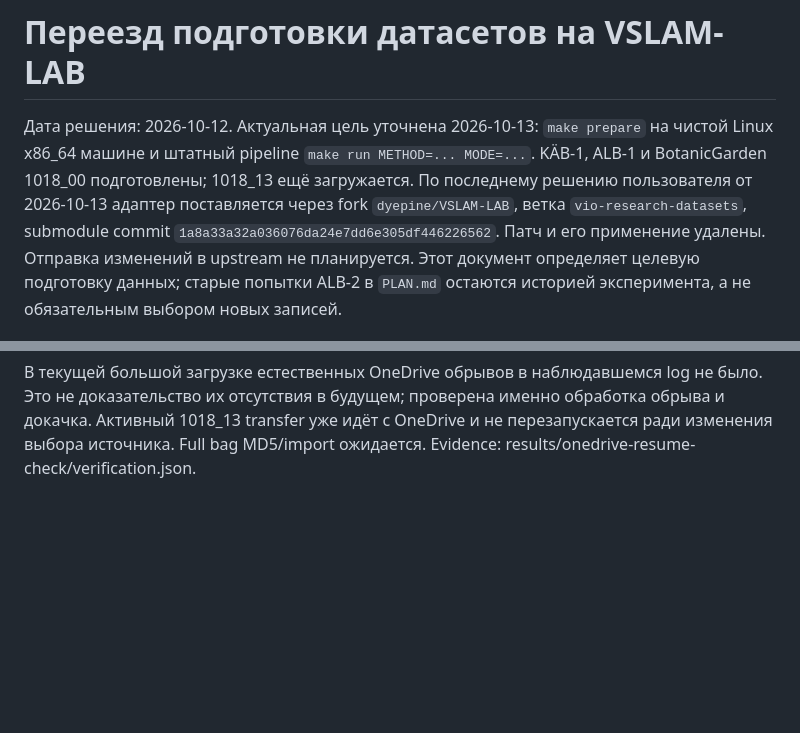
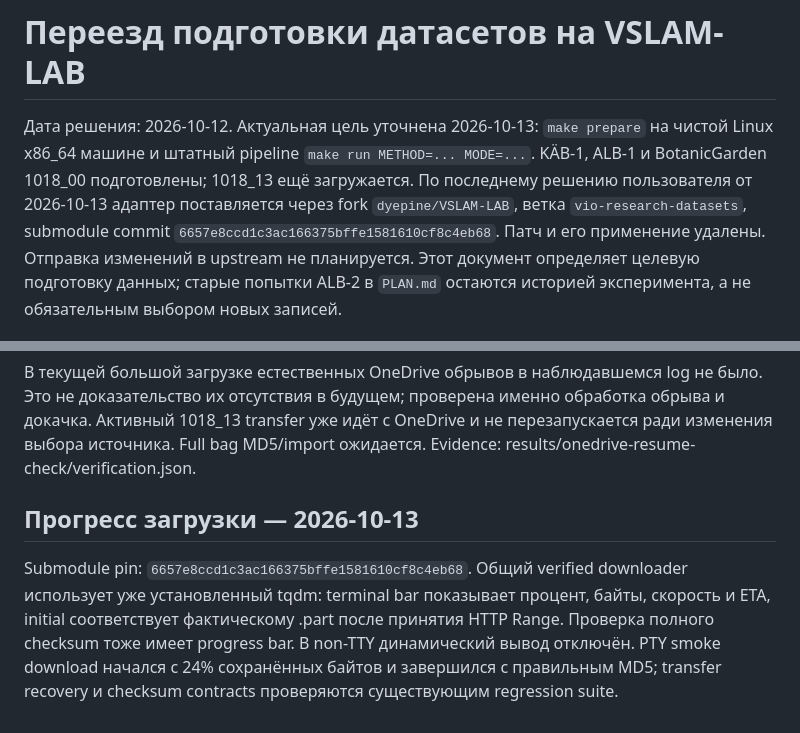
Before and after one commit to dyepine/vio_research, a Markdown page: docs/dataset-migration.md, 2 parts joined by grey strips. Rendered like a GitHub page; blank space fills up the shorter version.

```diff
--- a/docs/dataset-migration.md
+++ b/docs/dataset-migration.md
@@ -5,7 +5,7 @@
 KÄB-1, ALB-1 и BotanicGarden 1018_00 подготовлены; 1018_13 ещё загружается.
 По последнему решению пользователя от 2026-10-13 адаптер поставляется через
 fork `dyepine/VSLAM-LAB`, ветка `vio-research-datasets`, submodule commit
-`1a8a33a32a036076da24e7dd6e305df446226562`. Патч и его применение удалены.
+`6657e8ccd1c3ac166375bffe1581610cf8c4eb68`. Патч и его применение удалены.
 Отправка изменений в upstream не планируется.
 Этот документ определяет целевую подготовку данных; старые попытки ALB-2 в
 `PLAN.md` остаются историей эксперимента, а не обязательным выбором новых записей.
@@ -481,3 +481,13 @@ MD5 d64f15d54afdbfc972414947b068185a. Также полностью провер
 обработка обрыва и докачка. Активный 1018_13 transfer уже идёт с OneDrive и
 не перезапускается ради изменения выбора источника. Full bag MD5/import ожидается.
 Evidence: results/onedrive-resume-check/verification.json.
+
+
+## Прогресс загрузки — 2026-10-13
+
+Submodule pin: `6657e8ccd1c3ac166375bffe1581610cf8c4eb68`. Общий verified downloader использует уже
+установленный tqdm: terminal bar показывает процент, байты, скорость и ETA,
+initial соответствует фактическому .part после принятия HTTP Range. Проверка
+полного checksum тоже имеет progress bar. В non-TTY динамический вывод отключён.
+PTY smoke download начался с 24% сохранённых байтов и завершился с правильным MD5;
+transfer recovery и checksum contracts проверяются существующим regression suite.
```
Also changed, not shown: PLAN.md (+1 -1 lines), README.md (+5 -1 lines).
